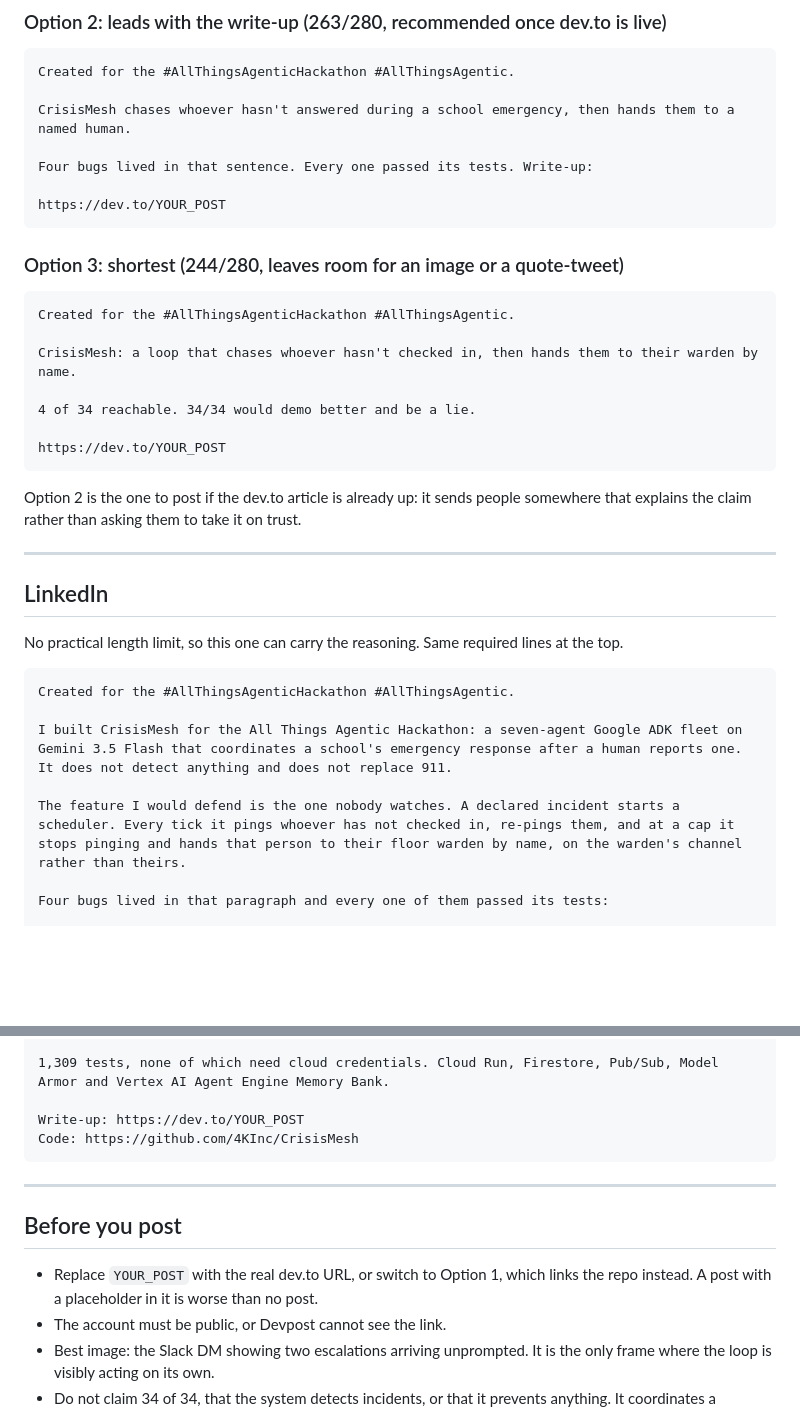
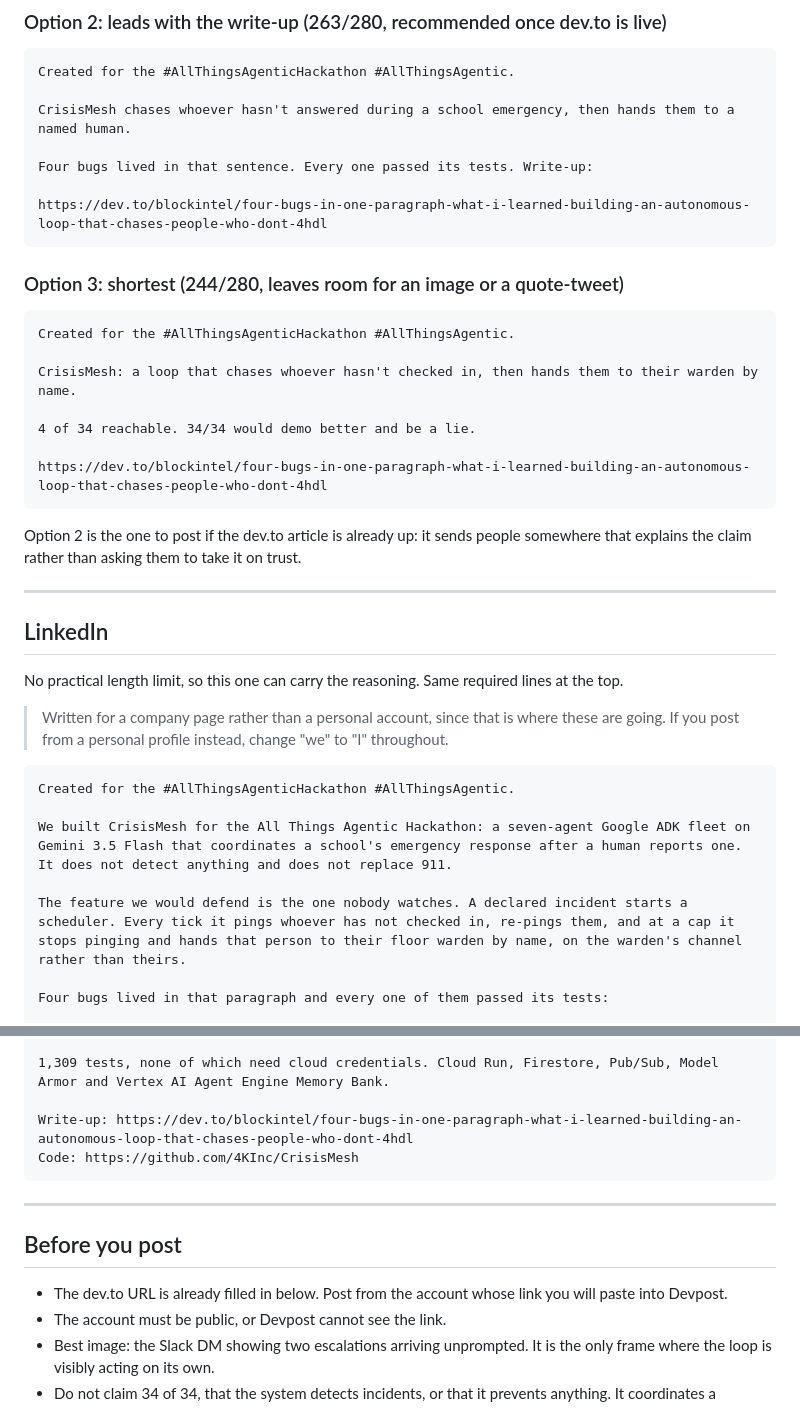
Before and after one commit to 4KInc/CrisisMesh, a Markdown page: docs/stage3/SOCIAL_POST.md, 2 parts joined by grey strips. GitHub-like rendering; blank space fills up the shorter version.

Commit message:
Social drafts: real article URL, and company-page voice
The dev.to article is published, so the placeholder is replaced with its URL and
the X option is measured against it at 263 of 280.

Both composers are the BlockIntel company page rather than a personal profile,
and "I built CrisisMesh" reads oddly from a company. The LinkedIn version is
first person plural now, with a note to switch back if it goes out from a
personal account instead.

Co-Authored-By: Claude Opus 5 (1M context) <noreply@anthropic.com>

````diff
--- a/docs/stage3/SOCIAL_POST.md
+++ b/docs/stage3/SOCIAL_POST.md
@@ -42,7 +42,7 @@ CrisisMesh chases whoever hasn't answered during a school emergency, then hands
 
 Four bugs lived in that sentence. Every one passed its tests. Write-up:
 
-https://dev.to/YOUR_POST
+https://dev.to/blockintel/four-bugs-in-one-paragraph-what-i-learned-building-an-autonomous-loop-that-chases-people-who-dont-4hdl
 ```
 
 ### Option 3: shortest (244/280, leaves room for an image or a quote-tweet)
@@ -54,7 +54,7 @@ CrisisMesh: a loop that chases whoever hasn't checked in, then hands them to the
 
 4 of 34 reachable. 34/34 would demo better and be a lie.
 
-https://dev.to/YOUR_POST
+https://dev.to/blockintel/four-bugs-in-one-paragraph-what-i-learned-building-an-autonomous-loop-that-chases-people-who-dont-4hdl
 ```
 
 Option 2 is the one to post if the dev.to article is already up: it sends people
@@ -67,12 +67,16 @@ somewhere that explains the claim rather than asking them to take it on trust.
 No practical length limit, so this one can carry the reasoning. Same required
 lines at the top.
 
+> Written for a company page rather than a personal account, since that is where
+> these are going. If you post from a personal profile instead, change "we" to
+> "I" throughout.
+
 ```
 Created for the #AllThingsAgenticHackathon #AllThingsAgentic.
 
-I built CrisisMesh for the All Things Agentic Hackathon: a seven-agent Google ADK fleet on Gemini 3.5 Flash that coordinates a school's emergency response after a human reports one. It does not detect anything and does not replace 911.
+We built CrisisMesh for the All Things Agentic Hackathon: a seven-agent Google ADK fleet on Gemini 3.5 Flash that coordinates a school's emergency response after a human reports one. It does not detect anything and does not replace 911.
 
-The feature I would defend is the one nobody watches. A declared incident starts a scheduler. Every tick it pings whoever has not checked in, re-pings them, and at a cap it stops pinging and hands that person to their floor warden by name, on the warden's channel rather than theirs.
+The feature we would defend is the one nobody watches. A declared incident starts a scheduler. Every tick it pings whoever has not checked in, re-pings them, and at a cap it stops pinging and hands that person to their floor warden by name, on the warden's channel rather than theirs.
 
 Four bugs lived in that paragraph and every one of them passed its tests:
 
@@ -87,7 +91,7 @@ It now reports 4 of 34 reachable. That is worse than 34 and it is true, and the
 
 1,309 tests, none of which need cloud credentials. Cloud Run, Firestore, Pub/Sub, Model Armor and Vertex AI Agent Engine Memory Bank.
 
-Write-up: https://dev.to/YOUR_POST
+Write-up: https://dev.to/blockintel/four-bugs-in-one-paragraph-what-i-learned-building-an-autonomous-loop-that-chases-people-who-dont-4hdl
 Code: https://github.com/4KInc/CrisisMesh
 ```
 
@@ -95,8 +99,8 @@ Code: https://github.com/4KInc/CrisisMesh
 
 ## Before you post
 
-* Replace `YOUR_POST` with the real dev.to URL, or switch to Option 1, which
-  links the repo instead. A post with a placeholder in it is worse than no post.
+* The dev.to URL is already filled in below. Post from the account whose link
+  you will paste into Devpost.
 * The account must be public, or Devpost cannot see the link.
 * Best image: the Slack DM showing two escalations arriving unprompted. It is
   the only frame where the loop is visibly acting on its own.
````
